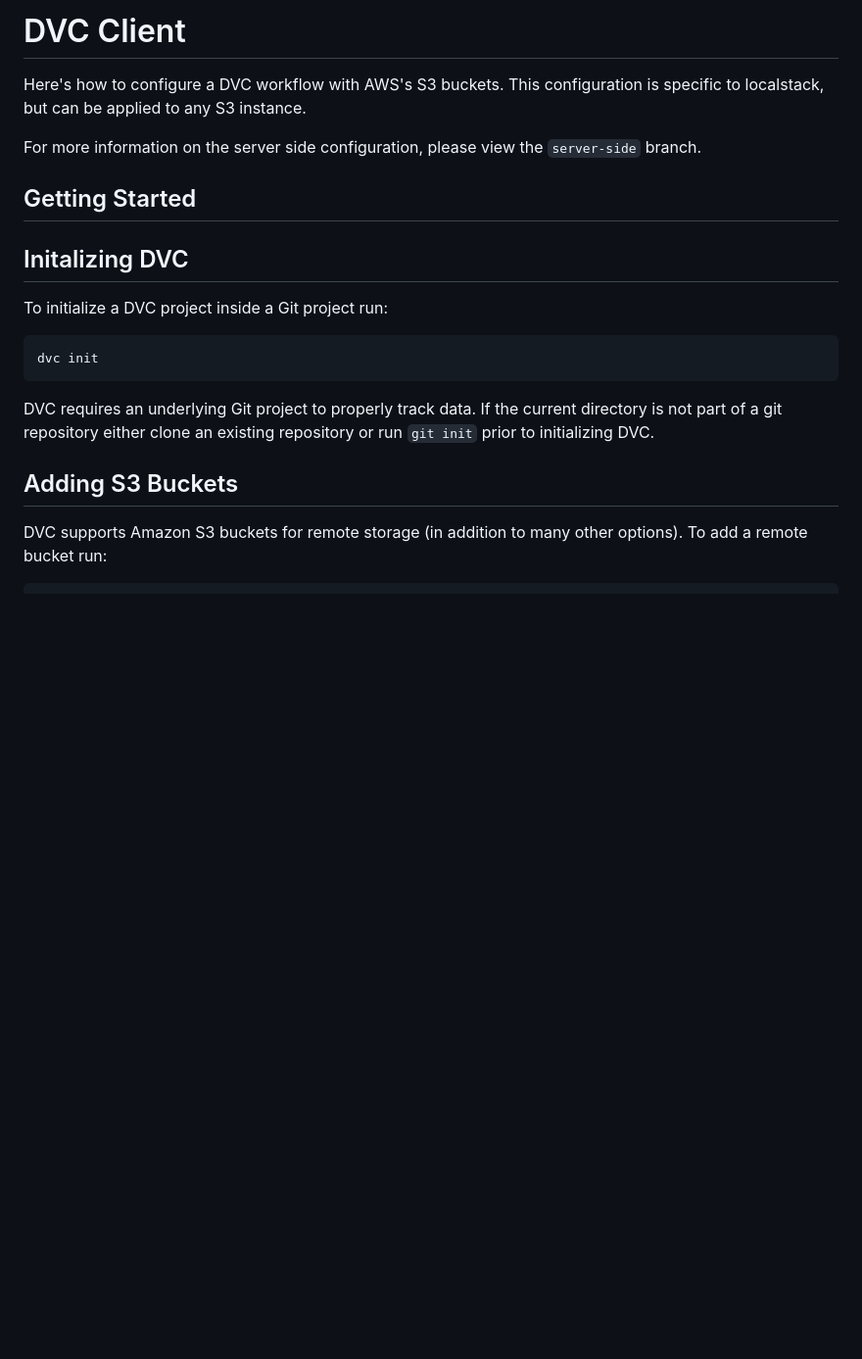
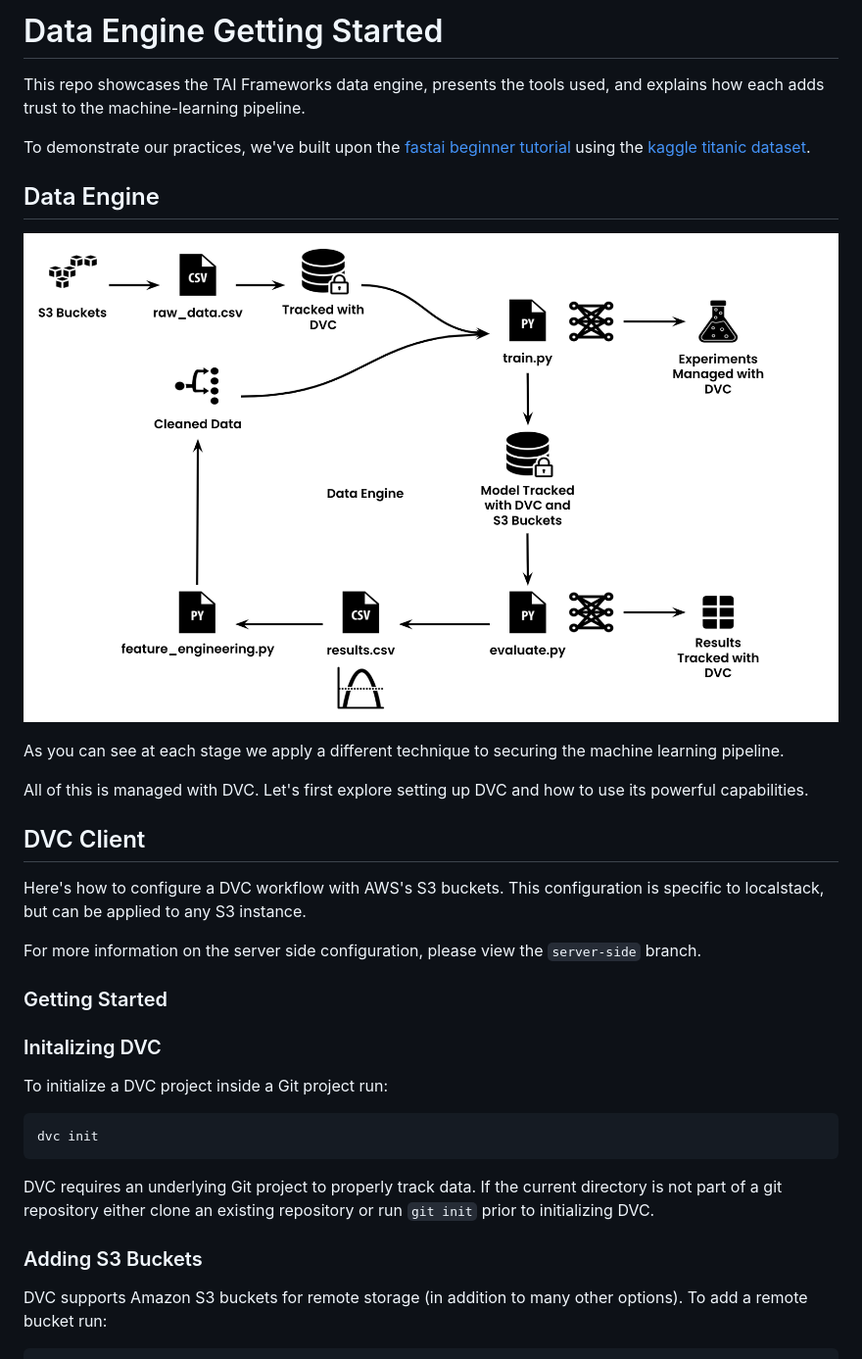
Before and after one commit to nd-crane/dvcs3-getting-started, a Markdown page: README.md, the part around the change printed below. Shown: that part at 98% size. GitHub-like rendering; pictures changed too: images/DataEngineDiagram.png (added); blank space fills up the shorter version.

```diff
--- a/README.md
+++ b/README.md
@@ -1,12 +1,26 @@
-# DVC Client
+# Data Engine Getting Started
+
+This repo showcases the TAI Frameworks data engine, presents the tools used, and explains how each adds trust to the machine-learning pipeline.
+
+To demonstrate our practices, we've built upon the [fastai beginner tutorial](https://www.kaggle.com/code/hitesh1724/titanic-1-fastai-beginner-tutorial) using the [kaggle titanic dataset](https://www.kaggle.com/competitions/titanic).
+
+## Data Engine
+
+![](images/DataEngineDiagram.png)
+
+As you can see at each stage we apply a different technique to securing the machine learning pipeline.
+
+All of this is managed with DVC.  Let's first explore setting up DVC and how to use its powerful capabilities.
+
+## DVC Client
 
 Here's how to configure a DVC workflow with AWS's S3 buckets.  This configuration is specific to localstack, but can be applied to any S3 instance.
 
 For more information on the server side configuration, please view the `server-side` branch.
 
-## Getting Started
+### Getting Started
 
-## Initalizing DVC
+### Initalizing DVC
 
 To initialize a DVC project inside a Git project run:
 
@@ -16,7 +30,7 @@ dvc init
 
 DVC requires an underlying Git project to properly track data.  If the current directory is not part of a git repository either clone an existing repository or run `git init` prior to initializing DVC.
 
-## Adding S3 Buckets
+### Adding S3 Buckets
 
 DVC supports Amazon S3 buckets for remote storage (in addition to many other options).  To add a remote bucket run:
 
```
Also changed, not shown: other parts of README.md (+1 -1 lines).
